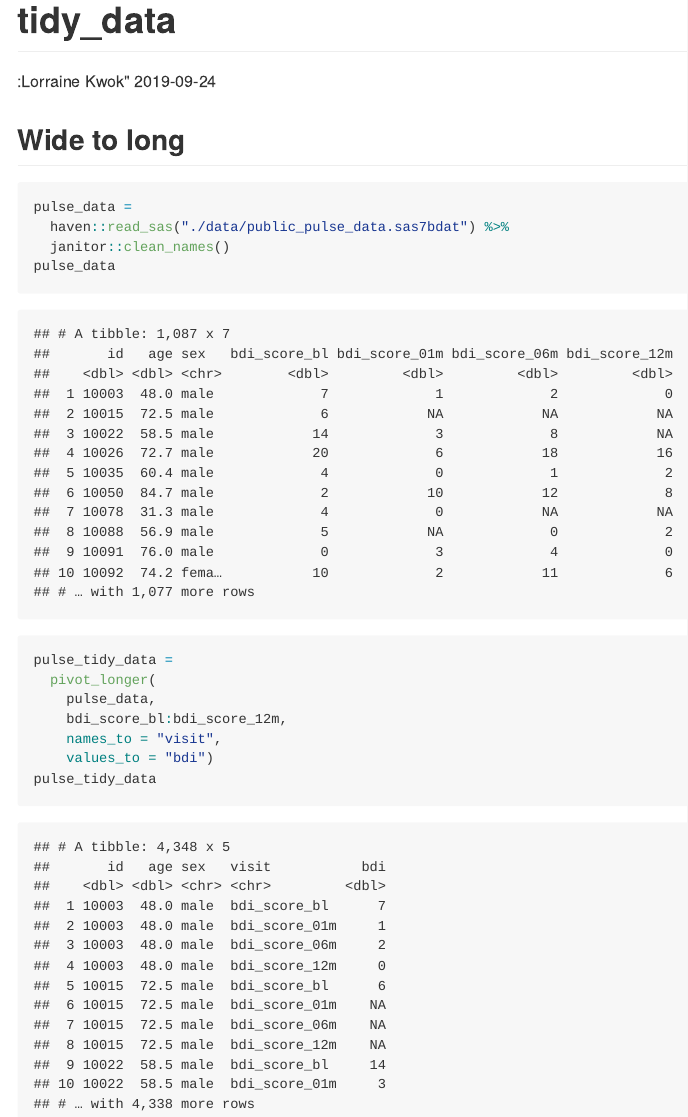
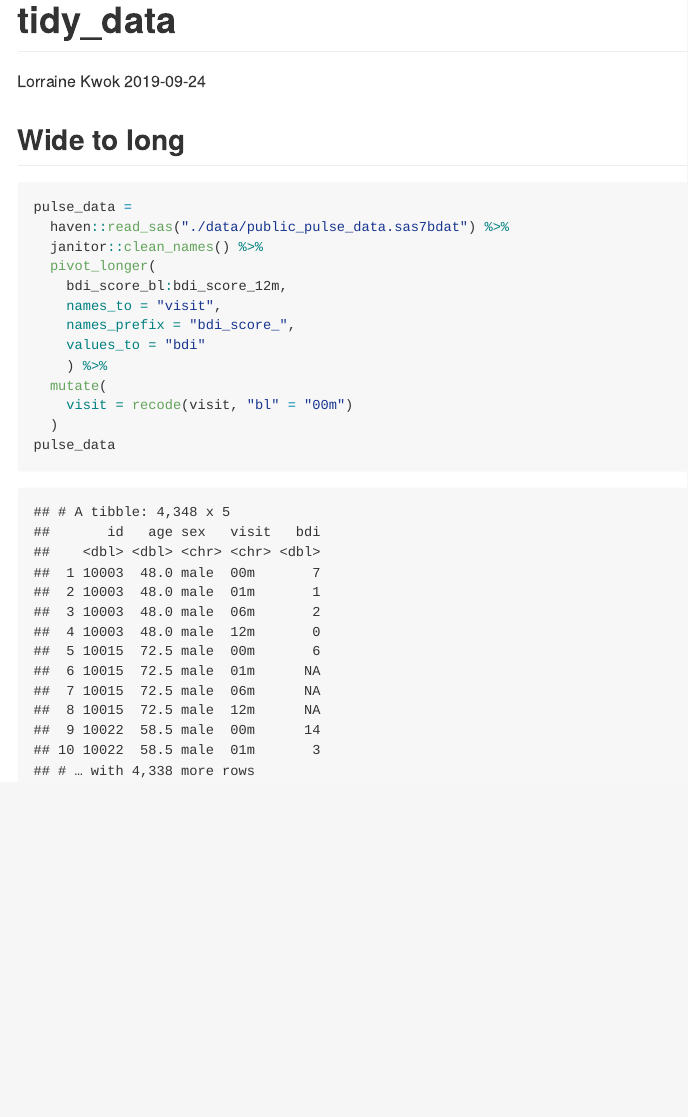
Before and after one commit to sunlk123/data_wrangling_I, an R Markdown document (tidy_data.Rmd): the page in a window 1100 px wide, from its top. The pictures show the output file tidy_data.md that the author committed with the source, drawn offline in the style of GitHub.

Commit message:
tidy pulse dataset

````diff
--- a/tidy_data.Rmd
+++ b/tidy_data.Rmd
@@ -15,16 +15,15 @@ library(tidyverse)
 ```{r}
 pulse_data =
   haven::read_sas("./data/public_pulse_data.sas7bdat") %>%
-  janitor::clean_names()
+  janitor::clean_names() %>%
+  pivot_longer(
+    bdi_score_bl:bdi_score_12m,
+    names_to = "visit",
+    names_prefix = "bdi_score_",
+    values_to = "bdi"
+    ) %>%
+  mutate(
+    visit = recode(visit, "bl" = "00m")
+  )
 pulse_data
 ```
-
-```{r}
-pulse_tidy_data =
-  pivot_longer(
-    pulse_data,
-    bdi_score_bl:bdi_score_12m,
-    names_to = "visit",
-    values_to = "bdi")
-pulse_tidy_data
-```
````
Also changed, not shown: tidy_data.md, tidy_data.Rmd (2 more changed lines).
